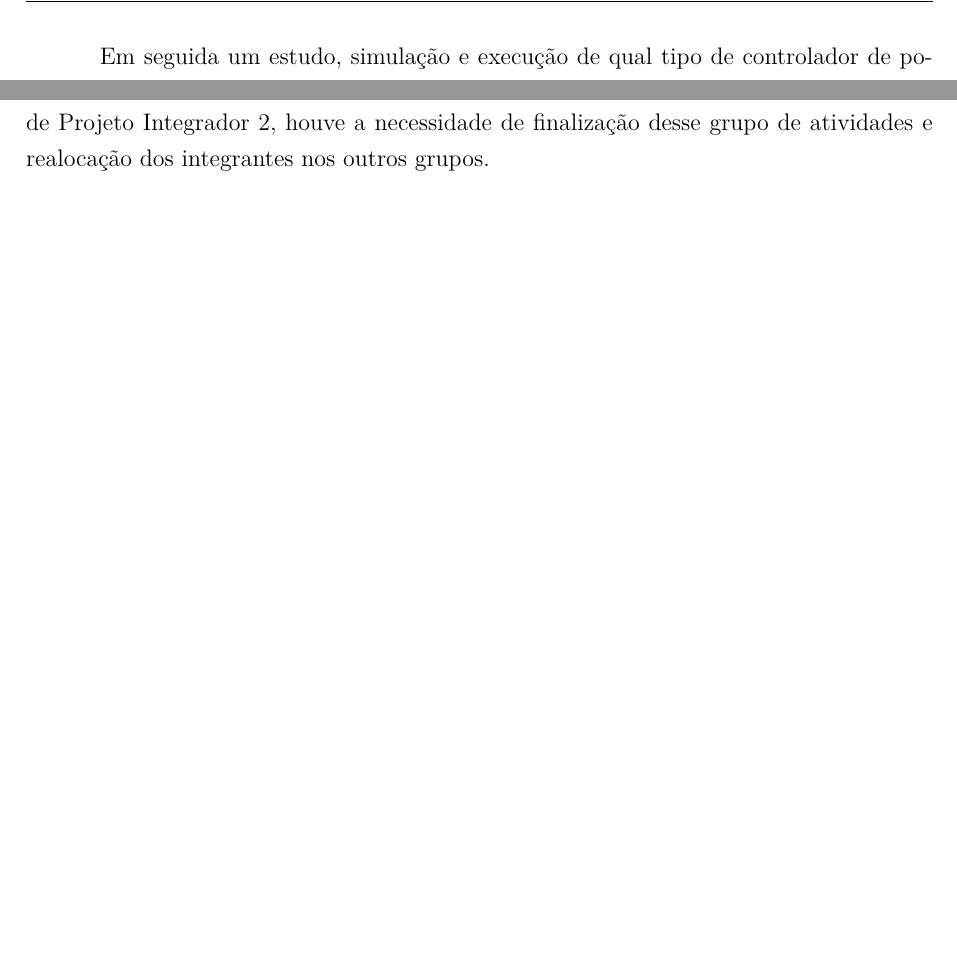
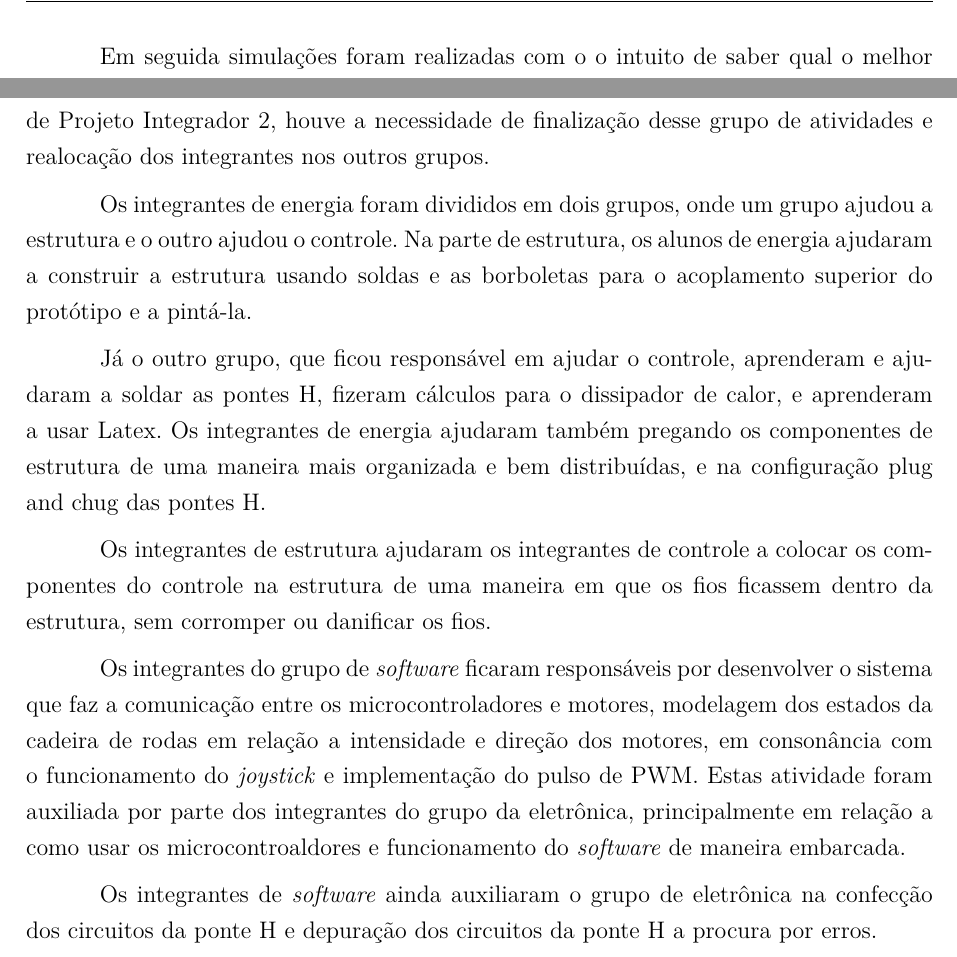
Before and after one commit to cotrim149/pi2-cadeira, a LaTeX thesis (tcc.tex, which reads editaveis/metodologia.tex): two parts of pages 34 and 36 of 77, joined at a grey line, cut at the place of the change, the shorter picture padded with empty space. Compiled offline with pdfLaTeX.

Commit message:
Improve sub section of integration

```diff
--- a/editaveis/metodologia.tex
+++ b/editaveis/metodologia.tex
@@ -19,5 +20,5 @@ Para a especificação do conjunto moto-redutor e bateria, foram levantados os r
 
-	Em seguida um estudo, simulação e execução de qual tipo de controlador de potência  usado no motor, para controle de sua corrente foi feito.
+	Em seguida simulações foram realizadas com o  o intuito de saber qual o melhor tipo de controlador de potência a ser usado nos motores. Vários testes foram executados com o intuito de manter o objetivo de implementar aquilo que foi simulado.
 
 	Além disso, foi feito um estudo, implementação e testes das soluções encontradas para o \textit{joystick}, gerador de PWM para o controle dos motores e bateria.
 
@@ -90,3 +90,14 @@ Com isso em mente e munidos de uma metodologia de organização de ciclo de vida
 \end{table}
 
 Embora a intenção principal seja integrar os conhecimentos da melhor forma possível, temos ciência da necessidade de se focar engenharias específicas em determinadas áreas de atuação, fato que pode ser obsevado na primeira parte da tabela. Porém, após a definição e compra da bateria e motorredutor, realizada no meio do período da disciplina de Projeto Integrador 2, houve a necessidade de finalização desse grupo de atividades e realocação dos integrantes nos outros grupos.
+
+Os integrantes de energia foram divididos em dois grupos, onde um grupo ajudou a
+estrutura e o outro ajudou o controle. Na parte de estrutura, os alunos de energia ajudaram a construir a estrutura usando soldas e as borboletas para o acoplamento superior do protótipo e a pintá-la.
+
+Já o outro grupo, que ficou responsável em ajudar o controle, aprenderam e ajudaram a soldar as pontes H, fizeram cálculos para o dissipador de calor, e aprenderam a usar Latex. Os integrantes de energia ajudaram também pregando os componentes de estrutura de uma maneira mais organizada e bem distribuídas, e na configuração plug and chug das pontes H.
+
+Os integrantes de estrutura ajudaram os integrantes de controle a colocar os componentes do controle na estrutura de uma maneira em que os fios ficassem dentro da estrutura, sem corromper ou danificar os fios.
+
+Os integrantes do grupo de \textit{software} ficaram responsáveis por desenvolver o sistema que faz a comunicação entre os microcontroladores e motores, modelagem dos estados da cadeira de rodas em relação a intensidade e direção dos motores, em consonância com o funcionamento do \textit{joystick} e implementação do pulso de PWM. Estas atividade foram auxiliada por parte dos integrantes do grupo da eletrônica, principalmente em relação a como usar os microcontroaldores e funcionamento do \textit{software} de maneira embarcada.
+
+Os integrantes de \textit{software} ainda auxiliaram o grupo de eletrônica na confecção dos circuitos da ponte H e depuração dos circuitos da ponte H a procura por erros.
```
Also changed, not shown: editaveis/metodologia.tex (10 more changed lines), 2 other files.
